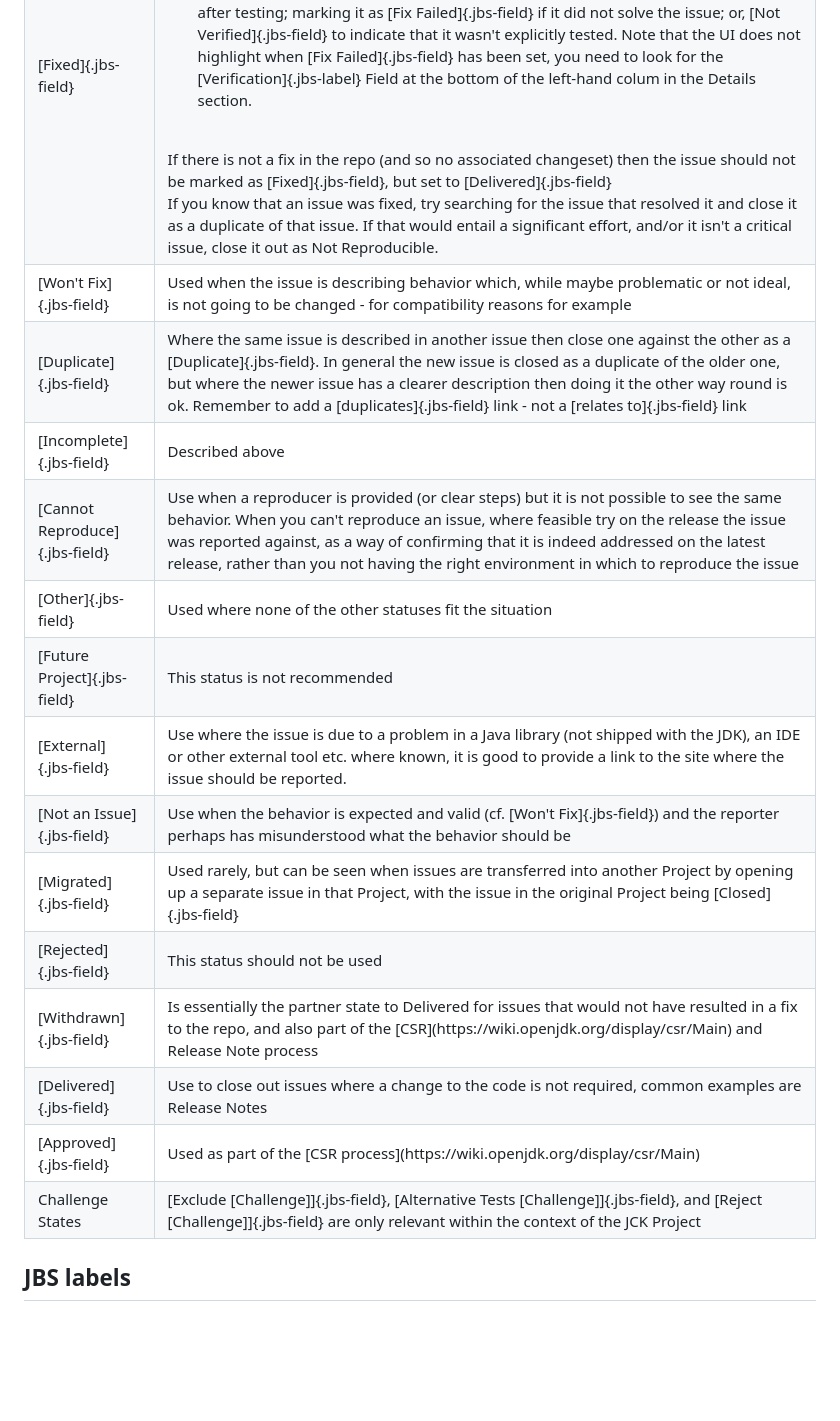
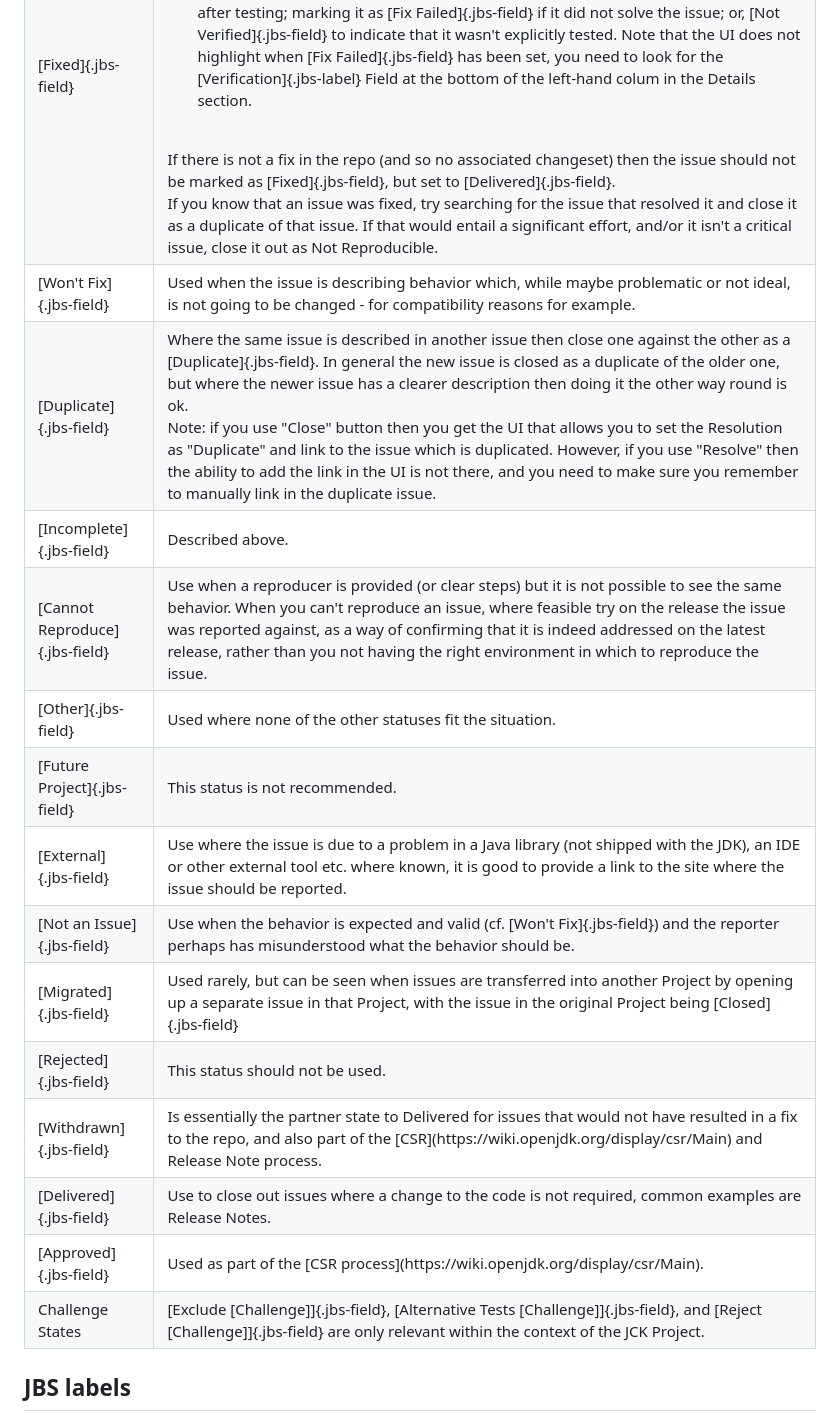
Before and after one commit to openjdk/guide, a Markdown page: src/guide/jbs-jdk-bug-system.md, the part around one of its changes. Rendered like a GitHub page; blank space fills up the shorter version.

Commit message:
Fixed a couple of typos, made sure bullets start with a capital and end with a full stop - except for non-sentence bullets.  Clarified how to close a duplicate

```diff
--- a/src/guide/jbs-jdk-bug-system.md
+++ b/src/guide/jbs-jdk-bug-system.md
@@ -237,33 +237,34 @@ Once the work on an issue has been completed the issue should be in a "closed" s
 <ul>
         <li>Once a bug is marked as fixed there is now the option of someone, other than the person that fixed it, marking it as [Verified]{.jbs-field} to confirm that the issue is fix after testing; marking it as [Fix Failed]{.jbs-field} if it did not solve the issue; or, [Not Verified]{.jbs-field} to indicate that it wasn't explicitly tested.  Note that the UI does not highlight when [Fix Failed]{.jbs-field} has been set, you need to look for the [Verification]{.jbs-label} Field at the bottom of the left-hand colum in the Details section.</li>
 </ul><br />
-    If there is not a fix in the repo (and so no associated changeset) then the issue should not be marked as [Fixed]{.jbs-field}, but set to [Delivered]{.jbs-field}<br />
+    If there is not a fix in the repo (and so no associated changeset) then the issue should not be marked as [Fixed]{.jbs-field}, but set to [Delivered]{.jbs-field}.<br />
     If you know that an issue was fixed, try searching for the issue that resolved it and close it as a duplicate of that issue. If that would entail a significant effort, and/or it isn't a critical issue, close it out as Not Reproducible.<br />
     </td>
 </tr>
 <tr>
     <td class="dictionary">[Won't Fix]{.jbs-field}</td>
-    <td class="dictionary">Used when the issue is describing behavior which, while maybe problematic or not ideal, is not going to be changed - for compatibility reasons for example</td>
+    <td class="dictionary">Used when the issue is describing behavior which, while maybe problematic or not ideal, is not going to be changed - for compatibility reasons for example.</td>
 </tr>
 <tr>
     <td class="dictionary">[Duplicate]{.jbs-field}</td>
-    <td class="dictionary">Where the same issue is described in another issue then close one against the other as a [Duplicate]{.jbs-field}. In general the new issue is closed as a duplicate of the older one, but where the newer issue has a clearer description then doing it the other way round is ok. Remember to add a [duplicates]{.jbs-field} link - not a [relates to]{.jbs-field} link</td>
+    <td class="dictionary">Where the same issue is described in another issue then close one against the other as a [Duplicate]{.jbs-field}. In general the new issue is closed as a duplicate of the older one, but where the newer issue has a clearer description then doing it the other way round is ok. <br />
+     Note: if you use "Close" button then you get the UI that allows you to set the Resolution as "Duplicate" and link to the issue which is duplicated. However, if you use "Resolve" then the ability to add the link in the UI is not there, and you need to make sure you remember to manually link in the duplicate issue.</td>
 </tr>
 <tr>
     <td class="dictionary">[Incomplete]{.jbs-field}</td>
-    <td class="dictionary">Described above</td>
+    <td class="dictionary">Described above.</td>
 </tr>
 <tr>
     <td class="dictionary">[Cannot Reproduce]{.jbs-field}</td>
-    <td class="dictionary">Use when a reproducer is provided (or clear steps) but it is not possible to see the same behavior. When you can't reproduce an issue, where feasible try on the release the issue was reported against, as a way of confirming that it is indeed addressed on the latest release, rather than you not having the right environment in which to reproduce the issue</td>
+    <td class="dictionary">Use when a reproducer is provided (or clear steps) but it is not possible to see the same behavior. When you can't reproduce an issue, where feasible try on the release the issue was reported against, as a way of confirming that it is indeed addressed on the latest release, rather than you not having the right environment in which to reproduce the issue.</td>
 </tr>
 <tr>
     <td class="dictionary">[Other]{.jbs-field}</td>
-    <td class="dictionary">Used where none of the other statuses fit the situation</td>
+    <td class="dictionary">Used where none of the other statuses fit the situation.</td>
 </tr>
 <tr>
     <td class="dictionary">[Future Project]{.jbs-field}</td>
-    <td class="dictionary">This status is not recommended</td>
+    <td class="dictionary">This status is not recommended.</td>
 </tr>
 <tr>
     <td class="dictionary">[External]{.jbs-field}</td>
@@ -271,7 +272,7 @@ Once the work on an issue has been completed the issue should be in a "closed" s
 </tr>
 <tr>
     <td class="dictionary">[Not an Issue]{.jbs-field}</td>
-    <td class="dictionary">Use when the behavior is expected and valid (cf. [Won't Fix]{.jbs-field}) and the reporter perhaps has misunderstood what the behavior should be</td>
+    <td class="dictionary">Use when the behavior is expected and valid (cf. [Won't Fix]{.jbs-field}) and the reporter perhaps has misunderstood what the behavior should be.</td>
 </tr>
 <tr>
     <td class="dictionary">[Migrated]{.jbs-field}</td>
@@ -279,23 +280,23 @@ Once the work on an issue has been completed the issue should be in a "closed" s
 </tr>
 <tr>
     <td class="dictionary">[Rejected]{.jbs-field}</td>
-    <td class="dictionary">This status should not be used</td>
+    <td class="dictionary">This status should not be used.</td>
 </tr>
 <tr>
     <td class="dictionary">[Withdrawn]{.jbs-field}</td>
-    <td class="dictionary">Is essentially the partner state to Delivered for issues that would not have resulted in a fix to the repo, and also part of the [CSR](https://wiki.openjdk.org/display/csr/Main) and Release Note process</td>
+    <td class="dictionary">Is essentially the partner state to Delivered for issues that would not have resulted in a fix to the repo, and also part of the [CSR](https://wiki.openjdk.org/display/csr/Main) and Release Note process.</td>
 </tr>
 <tr>
     <td class="dictionary">[Delivered]{.jbs-field}</td>
-    <td class="dictionary">Use to close out issues where a change to the code is not required, common examples are Release Notes</td>
+    <td class="dictionary">Use to close out issues where a change to the code is not required, common examples are Release Notes.</td>
 </tr>
 <tr>
     <td class="dictionary">[Approved]{.jbs-field}</td>
-    <td class="dictionary">Used as part of the [CSR process](https://wiki.openjdk.org/display/csr/Main)
+    <td class="dictionary">Used as part of the [CSR process](https://wiki.openjdk.org/display/csr/Main).
 </tr>
 <tr>
     <td class="dictionary">Challenge States</td>
-    <td class="dictionary">[Exclude [Challenge]]{.jbs-field}, [Alternative Tests [Challenge]]{.jbs-field}, and [Reject [Challenge]]{.jbs-field} are only relevant within the context of the JCK Project</td>
+    <td class="dictionary">[Exclude [Challenge]]{.jbs-field}, [Alternative Tests [Challenge]]{.jbs-field}, and [Reject [Challenge]]{.jbs-field} are only relevant within the context of the JCK Project.</td>
 </tr>
 </table>
 
```
Also changed, not shown: other parts of src/guide/jbs-jdk-bug-system.md (+25 -25 lines).
